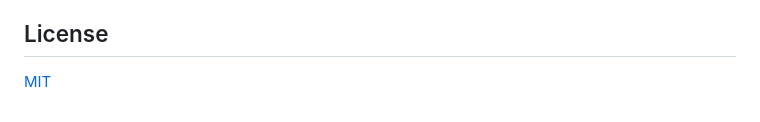
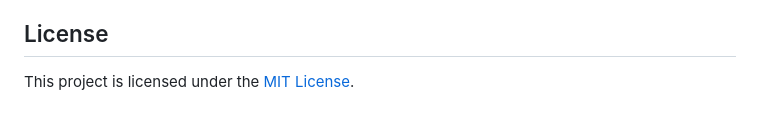
Before and after one commit to FilipNowakowicz/rolling-signatures, a Markdown page: README.md, the part around the change. Rendered like a GitHub page.

Commit message:
Reword license section as a sentence instead of a bare link

```diff
--- a/README.md
+++ b/README.md
@@ -89,4 +89,4 @@ example will be added once there's a package to install.
 
 ## License
 
-[MIT](LICENSE)
+This project is licensed under the [MIT License](LICENSE).
```
